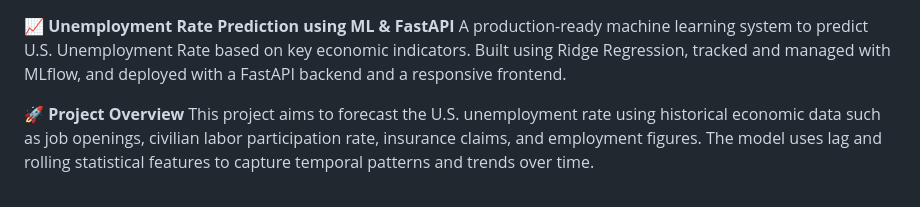
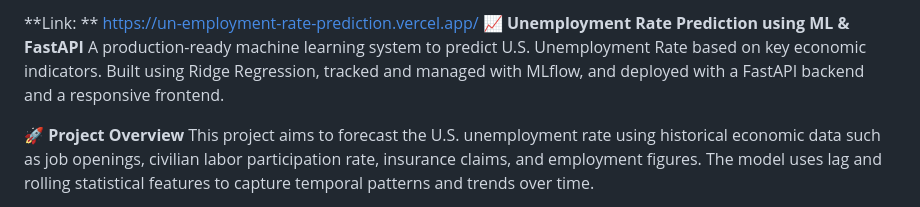
Before and after one commit to Jasweer09/UnEmployment_Rate_Prediction, a Markdown page: README.md, the part around the change. GitHub-like rendering.

```diff
--- a/README.md
+++ b/README.md
@@ -1,3 +1,4 @@
+**Link: ** https://un-employment-rate-prediction.vercel.app/
 **📈 Unemployment Rate Prediction using ML & FastAPI**
 A production-ready machine learning system to predict U.S. Unemployment Rate based on key economic indicators. Built using Ridge Regression, tracked and managed with MLflow, and deployed with a FastAPI backend and a responsive frontend.
 
```
